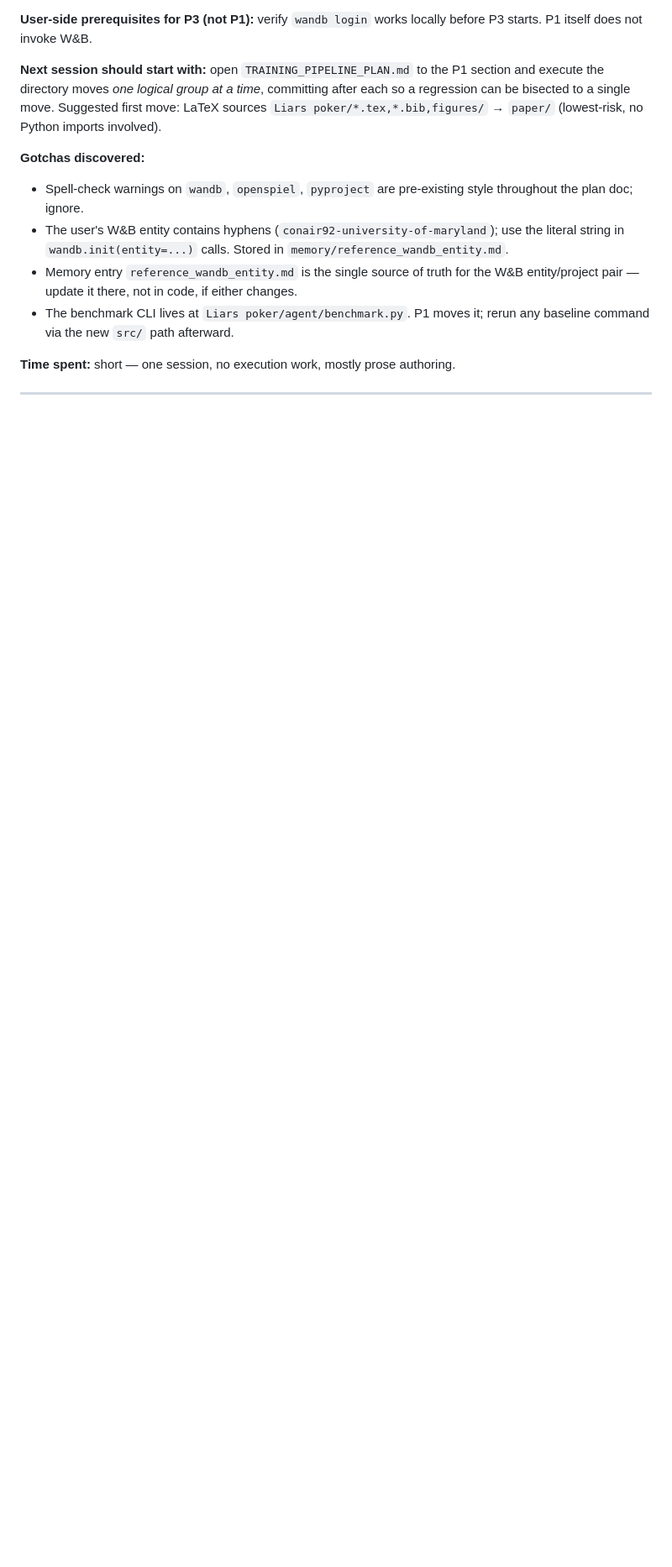
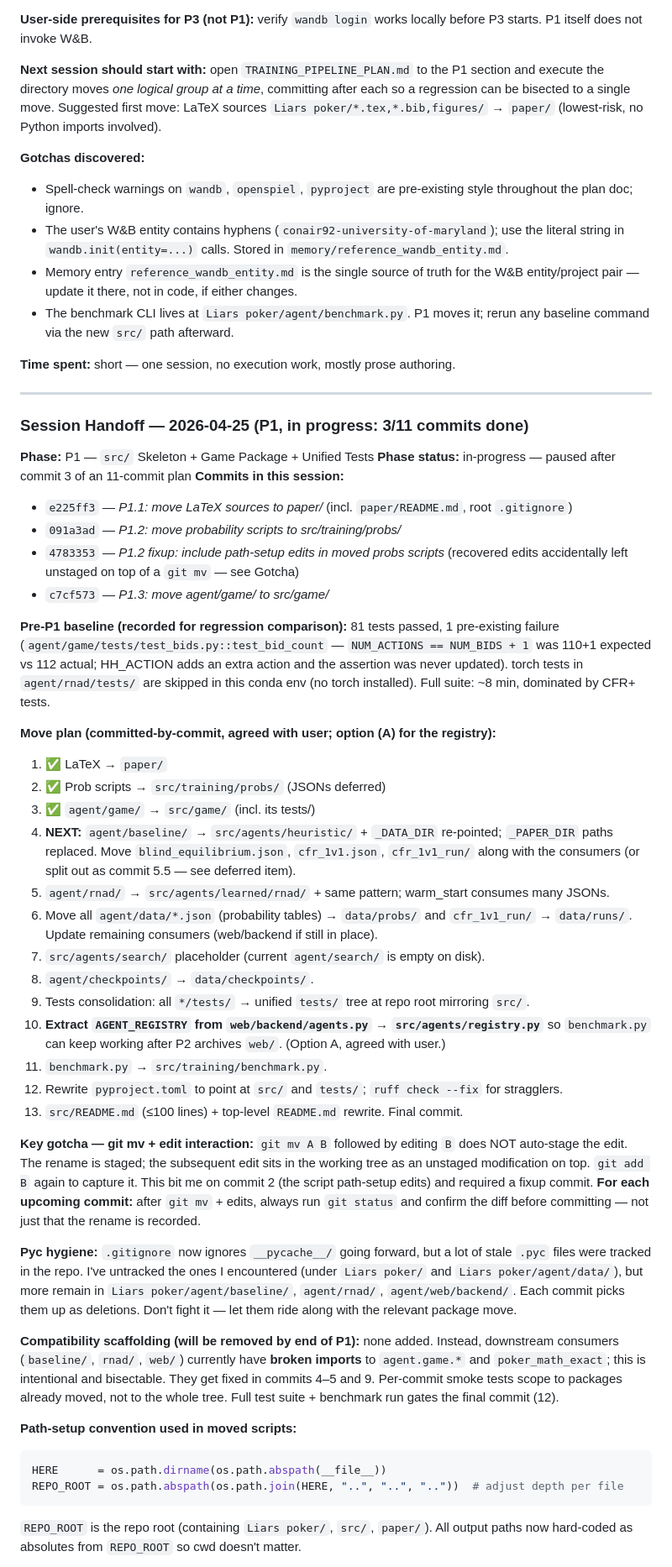
Before and after one commit to Conair94/liars-poker, a Markdown page: Liars poker/TRAINING_PIPELINE_PLAN.md, the part around one of its changes. Shown at 84% size. Drawn GitHub-style; blank space fills up the shorter version.

Commit message:
P1 mid-phase handoff: tick checklist for commits 1-3, record session notes
P1 paused after 3 of ~13 planned commits. Plan-doc handoff captures
the per-commit move plan, the git-mv-then-edit gotcha that caused
fixup commit 4783353, the path-setup convention used in moved scripts,
and the explicit next action (commit 4: move agent/baseline/ →
src/agents/heuristic/ with import + _DATA_DIR rewrites).

````diff
--- a/Liars poker/TRAINING_PIPELINE_PLAN.md
+++ b/Liars poker/TRAINING_PIPELINE_PLAN.md
@@ -429,3 +429,48 @@ Copy this block at the end of every session where plan-phase work was done. It l
 **Time spent:** short — one session, no execution work, mostly prose authoring.
 
 ---
+
+### Session Handoff — 2026-04-25 (P1, in progress: 3/11 commits done)
+
+**Phase:** P1 — `src/` Skeleton + Game Package + Unified Tests
+**Phase status:** in-progress — paused after commit 3 of an 11-commit plan
+**Commits in this session:**
+
+- `e225ff3` — *P1.1: move LaTeX sources to paper/* (incl. `paper/README.md`, root `.gitignore`)
+- `091a3ad` — *P1.2: move probability scripts to src/training/probs/*
+- `4783353` — *P1.2 fixup: include path-setup edits in moved probs scripts* (recovered edits accidentally left unstaged on top of a `git mv` — see Gotcha)
+- `c7cf573` — *P1.3: move agent/game/ to src/game/*
+
+**Pre-P1 baseline (recorded for regression comparison):** 81 tests passed, 1 pre-existing failure (`agent/game/tests/test_bids.py::test_bid_count` — `NUM_ACTIONS == NUM_BIDS + 1` was 110+1 expected vs 112 actual; HH_ACTION adds an extra action and the assertion was never updated). torch tests in `agent/rnad/tests/` are skipped in this conda env (no torch installed). Full suite: ~8 min, dominated by CFR+ tests.
+
+**Move plan (committed-by-commit, agreed with user; option (A) for the registry):**
+
+1. ✅ LaTeX → `paper/`
+2. ✅ Prob scripts → `src/training/probs/` (JSONs deferred)
+3. ✅ `agent/game/` → `src/game/` (incl. its tests/)
+4. **NEXT:** `agent/baseline/` → `src/agents/heuristic/` + `_DATA_DIR` re-pointed; `_PAPER_DIR` paths replaced. Move `blind_equilibrium.json`, `cfr_1v1.json`, `cfr_1v1_run/` along with the consumers (or split out as commit 5.5 — see deferred item).
+5. `agent/rnad/` → `src/agents/learned/rnad/` + same pattern; warm_start consumes many JSONs.
+6. Move all `agent/data/*.json` (probability tables) → `data/probs/` and `cfr_1v1_run/` → `data/runs/`. Update remaining consumers (web/backend if still in place).
+7. `src/agents/search/` placeholder (current `agent/search/` is empty on disk).
+8. `agent/checkpoints/` → `data/checkpoints/`.
+9. Tests consolidation: all `*/tests/` → unified `tests/` tree at repo root mirroring `src/`.
+10. **Extract `AGENT_REGISTRY` from `web/backend/agents.py` → `src/agents/registry.py`** so `benchmark.py` can keep working after P2 archives `web/`. (Option A, agreed with user.)
+11. `benchmark.py` → `src/training/benchmark.py`.
+12. Rewrite `pyproject.toml` to point at `src/` and `tests/`; `ruff check --fix` for stragglers.
+13. `src/README.md` (≤100 lines) + top-level `README.md` rewrite. Final commit.
+
+**Key gotcha — git mv + edit interaction:** `git mv A B` followed by editing `B` does NOT auto-stage the edit. The rename is staged; the subsequent edit sits in the working tree as an unstaged modification on top. `git add B` again to capture it. This bit me on commit 2 (the script path-setup edits) and required a fixup commit. **For each upcoming commit:** after `git mv` + edits, always run `git status` and confirm the diff before committing — not just that the rename is recorded.
+
+**Pyc hygiene:** `.gitignore` now ignores `__pycache__/` going forward, but a lot of stale `.pyc` files were tracked in the repo. I've untracked the ones I encountered (under `Liars poker/` and `Liars poker/agent/data/`), but more remain in `Liars poker/agent/baseline/`, `agent/rnad/`, `agent/web/backend/`. Each commit picks them up as deletions. Don't fight it — let them ride along with the relevant package move.
+
+**Compatibility scaffolding (will be removed by end of P1):** none added. Instead, downstream consumers (`baseline/`, `rnad/`, `web/`) currently have **broken imports** to `agent.game.*` and `poker_math_exact`; this is intentional and bisectable. They get fixed in commits 4–5 and 9. Per-commit smoke tests scope to packages already moved, not to the whole tree. Full test suite + benchmark run gates the final commit (12).
+
+**Path-setup convention used in moved scripts:**
+
+```python
+HERE      = os.path.dirname(os.path.abspath(__file__))
+REPO_ROOT = os.path.abspath(os.path.join(HERE, "..", "..", ".."))  # adjust depth per file
+```
+
+`REPO_ROOT` is the repo root (containing `Liars poker/`, `src/`, `paper/`). All output paths now hard-coded as absolutes from `REPO_ROOT` so cwd doesn't matter.
+
````
Also changed, not shown: other parts of Liars poker/TRAINING_PIPELINE_PLAN.md (+16 -5 lines).
